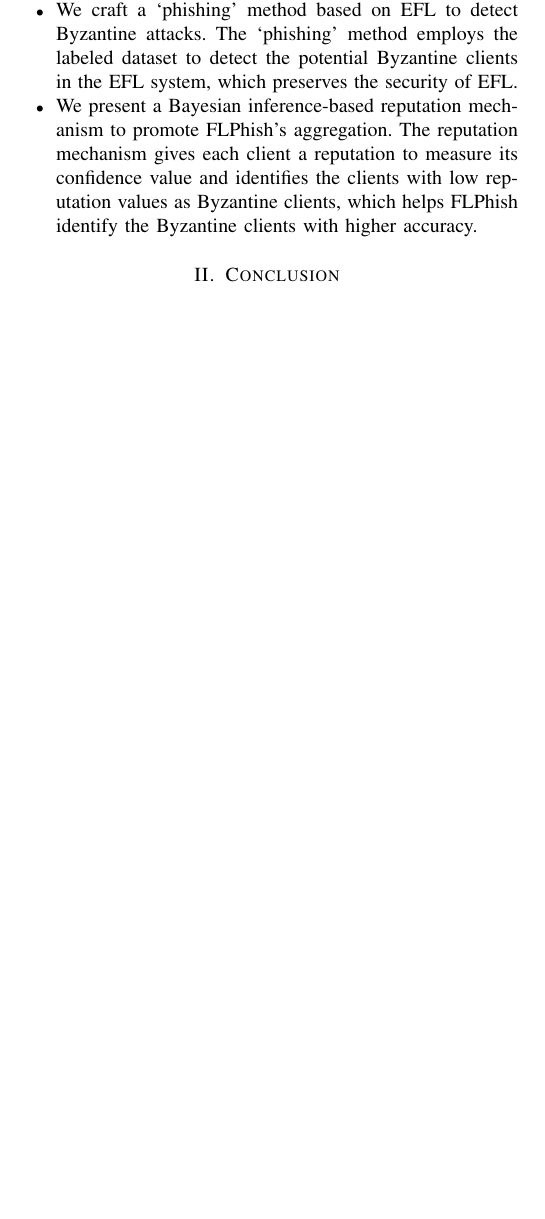
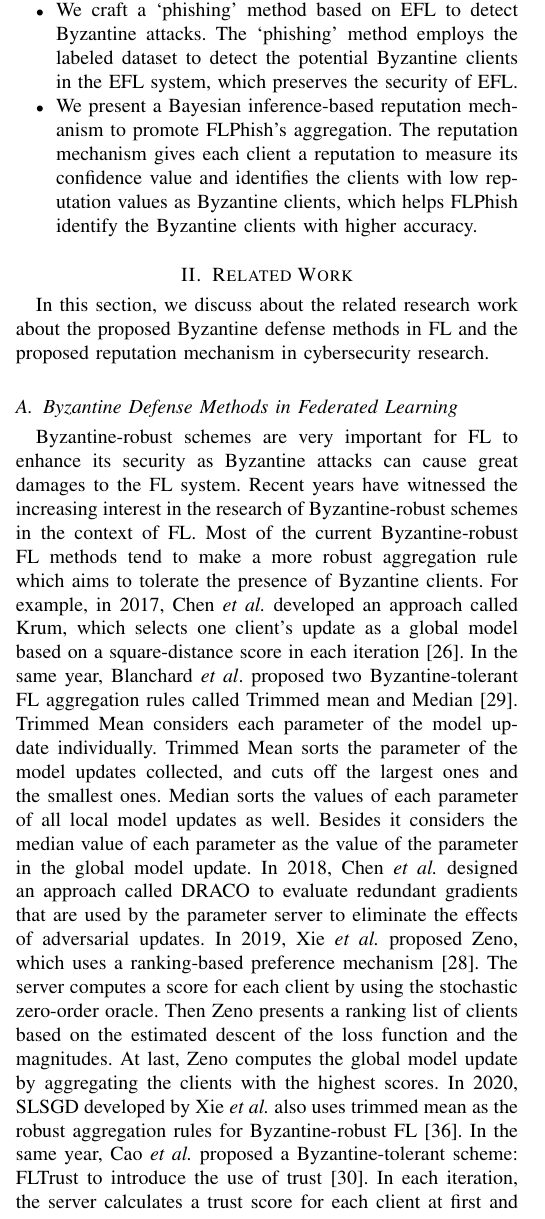
Before and after one commit to WhileBug/FLPhish, a LaTeX paper (Manuscript_TIFS/manuscript_TIFS.tex): part of one column of page 2 of 4 before the commit and part of one column of page 2 of 5 after it, cut so that both start at the same text, the shorter picture padded with empty space. Compiled offline with pdfLaTeX.

Commit message:
Related Work

```diff
--- a/Manuscript_TIFS/manuscript_TIFS.tex
+++ b/Manuscript_TIFS/manuscript_TIFS.tex
@@ -101,3 +101,14 @@
   \item We present a Bayesian inference-based reputation mechanism to promote FLPhish's aggregation. The reputation mechanism gives each client a reputation to measure its confidence value and identifies the clients with low reputation values as Byzantine clients, which helps FLPhish identify the Byzantine clients with higher accuracy.
 \end{itemize}
 
+
+\section{Related Work}
+In this section, we discuss about the related research work about the proposed Byzantine defense methods in FL and the proposed reputation mechanism in cybersecurity research.
+\subsection{Byzantine Defense Methods in Federated Learning}
+Byzantine-robust schemes are very important for FL to enhance its security as Byzantine attacks can cause great damages to the FL system. Recent years have witnessed the increasing interest in the research of Byzantine-robust schemes in the context of FL. Most of the current Byzantine-robust FL methods tend to make a more robust aggregation rule which aims to tolerate the presence of Byzantine clients.
+For example, in 2017, Chen \textit{et al.} developed an approach called Krum, which selects one client's update as a global model based on a square-distance score in each iteration \cite{ref_12_defense}.
+In the same year, Blanchard \textit{et al}. proposed two Byzantine-tolerant FL aggregation rules called Trimmed mean and Median \cite{ref_16_defense}. Trimmed Mean considers each parameter of the model update individually. Trimmed Mean sorts the parameter of the model updates collected, and cuts off the largest ones and the smallest ones. Median sorts the values of each parameter of all local model updates as well. Besides it considers the median value of each parameter as the value of the parameter in the global model update.
+In 2018, Chen \textit{et al.} designed an approach called DRACO to evaluate redundant gradients that are used by the parameter server to eliminate the effects of adversarial updates.
+In 2019, Xie \textit{et al.} proposed Zeno, which uses a ranking-based preference mechanism \cite{ref_15_defense}. The server computes a score for each client by using the stochastic zero-order oracle. Then Zeno presents a ranking list of clients based on the estimated descent of the loss function and the magnitudes. At last, Zeno computes the global model update by aggregating the clients with the highest scores.
+In 2020, SLSGD developed by Xie \textit{et al.} also uses trimmed mean as the robust aggregation rules for Byzantine-robust FL \cite{ref_14_defense}.
+In the same year, Cao \textit{et al.} proposed a Byzantine-tolerant scheme: FLTrust to introduce the use of trust \cite{ref_17_defense}. In each iteration, the server calculates a trust score for each client at first and lowers the trust score if the client's local model update's direction deviates more from the direction of the global model update. The client with a trust score lower than the threshold is considered a malicious client.
```
Also changed, not shown: Manuscript_TIFS/manuscript_TIFS.bbl, Manuscript_TIFS/manuscript_TIFS.pdf, Manuscript_TIFS/manuscript_TIFS.tex (10 more changed lines), 4 other files.
